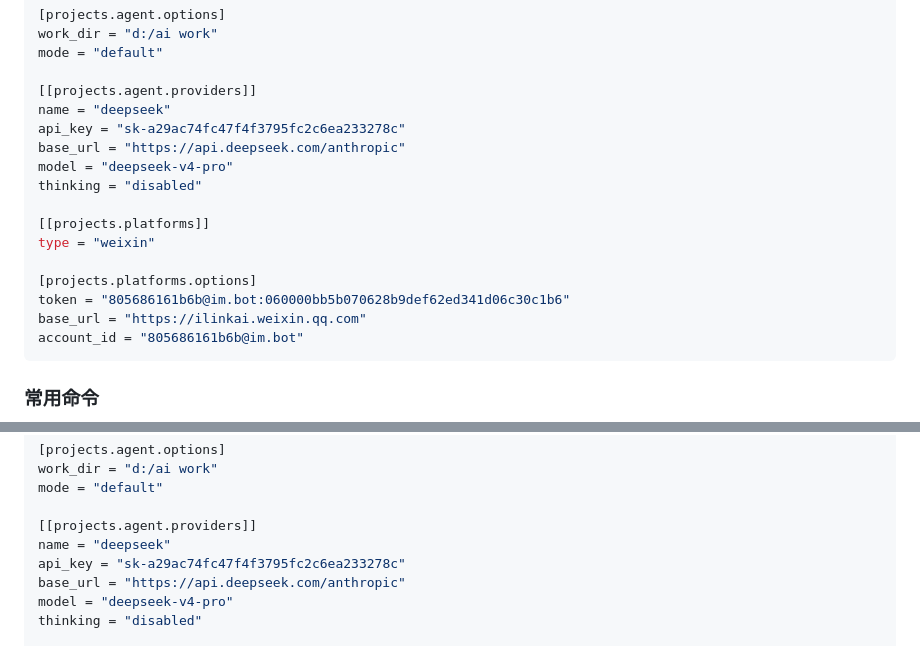
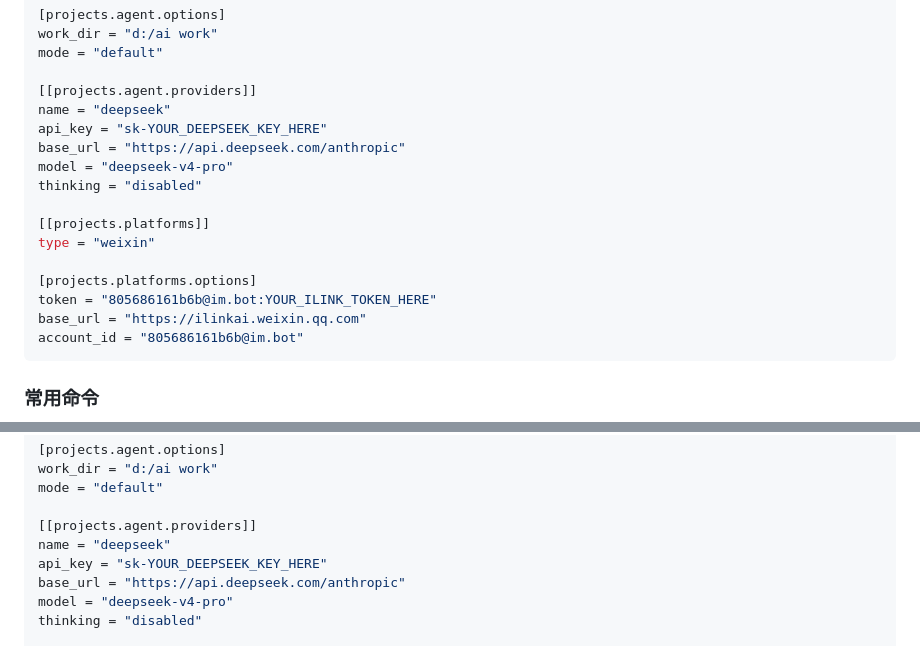
Before and after one commit to Dongpadua/claude-config-sync, a Markdown page: memory/cc-connect-dual-platform.md, 2 parts joined by grey strips. GitHub-like rendering.

Commit message:
移除泄露的敏感凭证：DeepSeek API key 与微信 ilink Bot token 脱敏
Co-Authored-By: Claude Code <noreply@anthropic.com>

````diff
--- a/memory/cc-connect-dual-platform.md
+++ b/memory/cc-connect-dual-platform.md
@@ -71,7 +71,7 @@ mode = "default"
 
 [[projects.agent.providers]]
 name = "deepseek"
-api_key = "sk-a29ac74fc47f4f3795fc2c6ea233278c"
+api_key = "sk-YOUR_DEEPSEEK_KEY_HERE"
 base_url = "https://api.deepseek.com/anthropic"
 model = "deepseek-v4-pro"
 thinking = "disabled"
@@ -80,7 +80,7 @@ thinking = "disabled"
 type = "weixin"
 
 [projects.platforms.options]
-token = "805686161b6b@im.bot:060000bb5b070628b9def62ed341d06c30c1b6"
+token = "805686161b6b@im.bot:YOUR_ILINK_TOKEN_HERE"
 base_url = "https://ilinkai.weixin.qq.com"
 account_id = "805686161b6b@im.bot"
 ```
@@ -140,7 +140,7 @@ mode = "default"
 
 [[projects.agent.providers]]
 name = "deepseek"
-api_key = "sk-a29ac74fc47f4f3795fc2c6ea233278c"
+api_key = "sk-YOUR_DEEPSEEK_KEY_HERE"
 base_url = "https://api.deepseek.com/anthropic"
 model = "deepseek-v4-pro"
 thinking = "disabled"
````
